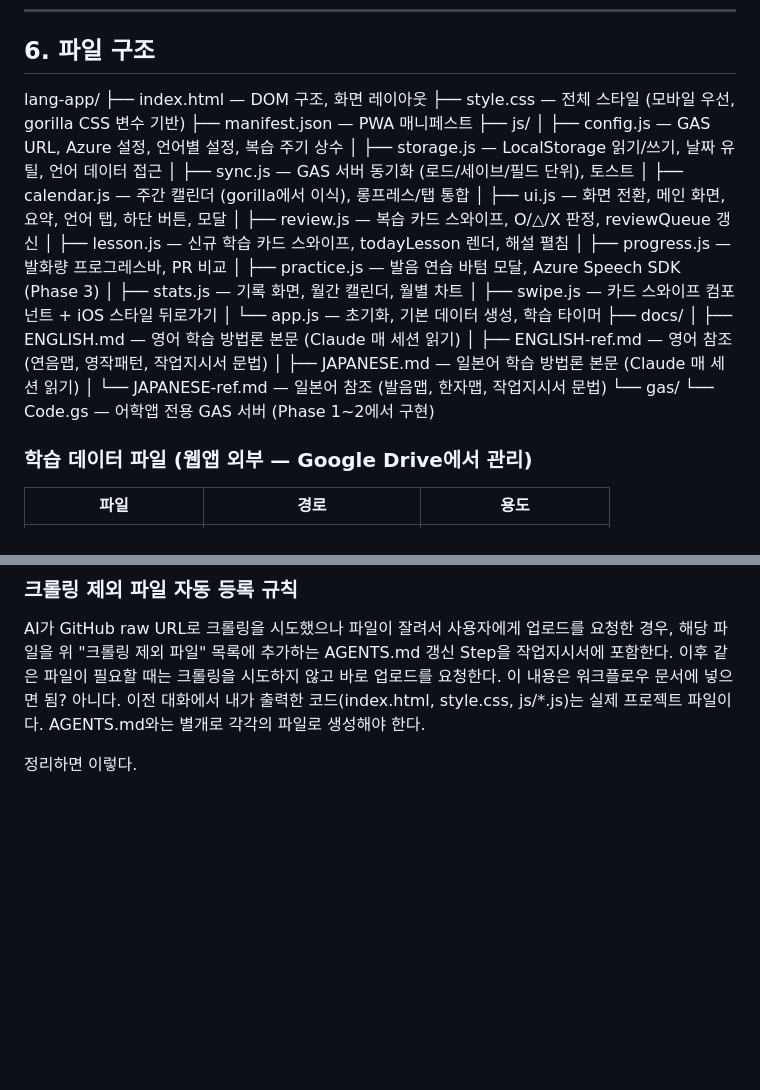
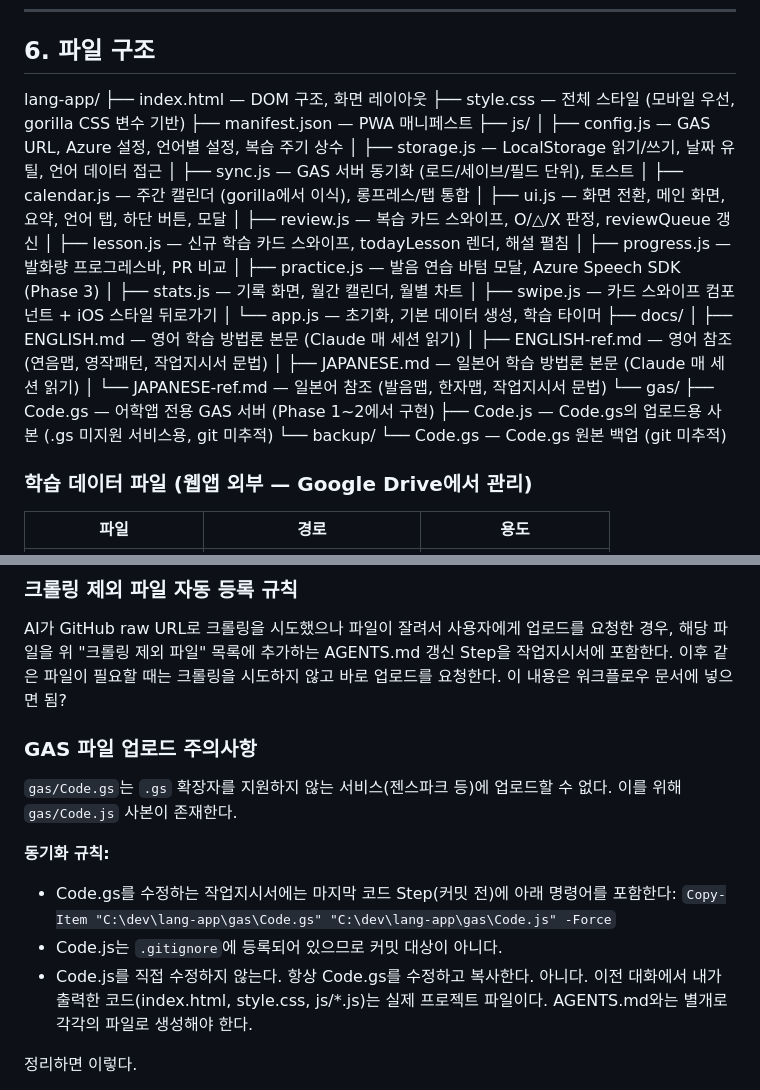
Before and after one commit to leftjap/lang-app, a Markdown page: AGENTS.md, 2 parts joined by grey strips. Rendered like a GitHub page; blank space fills up the shorter version.

Commit message:
chore: AGENTS.md에 GAS 업로드용 사본 동기화 규칙 추가

```diff
--- a/AGENTS.md
+++ b/AGENTS.md
@@ -316,7 +316,11 @@ git push origin main
 
 ## 6. 파일 구조
 
-lang-app/ ├── index.html — DOM 구조, 화면 레이아웃 ├── style.css — 전체 스타일 (모바일 우선, gorilla CSS 변수 기반) ├── manifest.json — PWA 매니페스트 ├── js/ │ ├── config.js — GAS URL, Azure 설정, 언어별 설정, 복습 주기 상수 │ ├── storage.js — LocalStorage 읽기/쓰기, 날짜 유틸, 언어 데이터 접근 │ ├── sync.js — GAS 서버 동기화 (로드/세이브/필드 단위), 토스트 │ ├── calendar.js — 주간 캘린더 (gorilla에서 이식), 롱프레스/탭 통합 │ ├── ui.js — 화면 전환, 메인 화면, 요약, 언어 탭, 하단 버튼, 모달 │ ├── review.js — 복습 카드 스와이프, O/△/X 판정, reviewQueue 갱신 │ ├── lesson.js — 신규 학습 카드 스와이프, todayLesson 렌더, 해설 펼침 │ ├── progress.js — 발화량 프로그레스바, PR 비교 │ ├── practice.js — 발음 연습 바텀 모달, Azure Speech SDK (Phase 3) │ ├── stats.js — 기록 화면, 월간 캘린더, 월별 차트 │ ├── swipe.js — 카드 스와이프 컴포넌트 + iOS 스타일 뒤로가기 │ └── app.js — 초기화, 기본 데이터 생성, 학습 타이머 ├── docs/ │ ├── ENGLISH.md — 영어 학습 방법론 본문 (Claude 매 세션 읽기) │ ├── ENGLISH-ref.md — 영어 참조 (연음맵, 영작패턴, 작업지시서 문법) │ ├── JAPANESE.md — 일본어 학습 방법론 본문 (Claude 매 세션 읽기) │ └── JAPANESE-ref.md — 일본어 참조 (발음맵, 한자맵, 작업지시서 문법) └── gas/ └── Code.gs — 어학앱 전용 GAS 서버 (Phase 1~2에서 구현)
+lang-app/ ├── index.html — DOM 구조, 화면 레이아웃 ├── style.css — 전체 스타일 (모바일 우선, gorilla CSS 변수 기반) ├── manifest.json — PWA 매니페스트 ├── js/ │ ├── config.js — GAS URL, Azure 설정, 언어별 설정, 복습 주기 상수 │ ├── storage.js — LocalStorage 읽기/쓰기, 날짜 유틸, 언어 데이터 접근 │ ├── sync.js — GAS 서버 동기화 (로드/세이브/필드 단위), 토스트 │ ├── calendar.js — 주간 캘린더 (gorilla에서 이식), 롱프레스/탭 통합 │ ├── ui.js — 화면 전환, 메인 화면, 요약, 언어 탭, 하단 버튼, 모달 │ ├── review.js — 복습 카드 스와이프, O/△/X 판정, reviewQueue 갱신 │ ├── lesson.js — 신규 학습 카드 스와이프, todayLesson 렌더, 해설 펼침 │ ├── progress.js — 발화량 프로그레스바, PR 비교 │ ├── practice.js — 발음 연습 바텀 모달, Azure Speech SDK (Phase 3) │ ├── stats.js — 기록 화면, 월간 캘린더, 월별 차트 │ ├── swipe.js — 카드 스와이프 컴포넌트 + iOS 스타일 뒤로가기 │ └── app.js — 초기화, 기본 데이터 생성, 학습 타이머 ├── docs/ │ ├── ENGLISH.md — 영어 학습 방법론 본문 (Claude 매 세션 읽기) │ ├── ENGLISH-ref.md — 영어 참조 (연음맵, 영작패턴, 작업지시서 문법) │ ├── JAPANESE.md — 일본어 학습 방법론 본문 (Claude 매 세션 읽기) │ └── JAPANESE-ref.md — 일본어 참조 (발음맵, 한자맵, 작업지시서 문법) └── gas/
+    ├── Code.gs         — 어학앱 전용 GAS 서버 (Phase 1~2에서 구현)
+    ├── Code.js         — Code.gs의 업로드용 사본 (.gs 미지원 서비스용, git 미추적)
+    └── backup/
+        └── Code.gs     — Code.gs 원본 백업 (git 미추적)
 
 
 ### 학습 데이터 파일 (웹앱 외부 — Google Drive에서 관리)
@@ -994,6 +998,17 @@ AI가 GitHub raw URL로 크롤링을 시도했으나 파일이 잘려서 사용
 해당 파일을 위 "크롤링 제외 파일" 목록에 추가하는 AGENTS.md 갱신 Step을 작업지시서에 포함한다.
 이후 같은 파일이 필요할 때는 크롤링을 시도하지 않고 바로 업로드를 요청한다.
 이 내용은 워크플로우 문서에 넣으면 됨?
+
+### GAS 파일 업로드 주의사항
+
+`gas/Code.gs`는 `.gs` 확장자를 지원하지 않는 서비스(젠스파크 등)에 업로드할 수 없다.
+이를 위해 `gas/Code.js` 사본이 존재한다.
+
+**동기화 규칙:**
+- Code.gs를 수정하는 작업지시서에는 마지막 코드 Step(커밋 전)에 아래 명령어를 포함한다:
+  `Copy-Item "C:\dev\lang-app\gas\Code.gs" "C:\dev\lang-app\gas\Code.js" -Force`
+- Code.js는 `.gitignore`에 등록되어 있으므로 커밋 대상이 아니다.
+- Code.js를 직접 수정하지 않는다. 항상 Code.gs를 수정하고 복사한다.
 아니다. 이전 대화에서 내가 출력한 코드(index.html, style.css, js/*.js)는 실제 프로젝트 파일이다. AGENTS.md와는 별개로 각각의 파일로 생성해야 한다.
 
 정리하면 이렇다.
```
